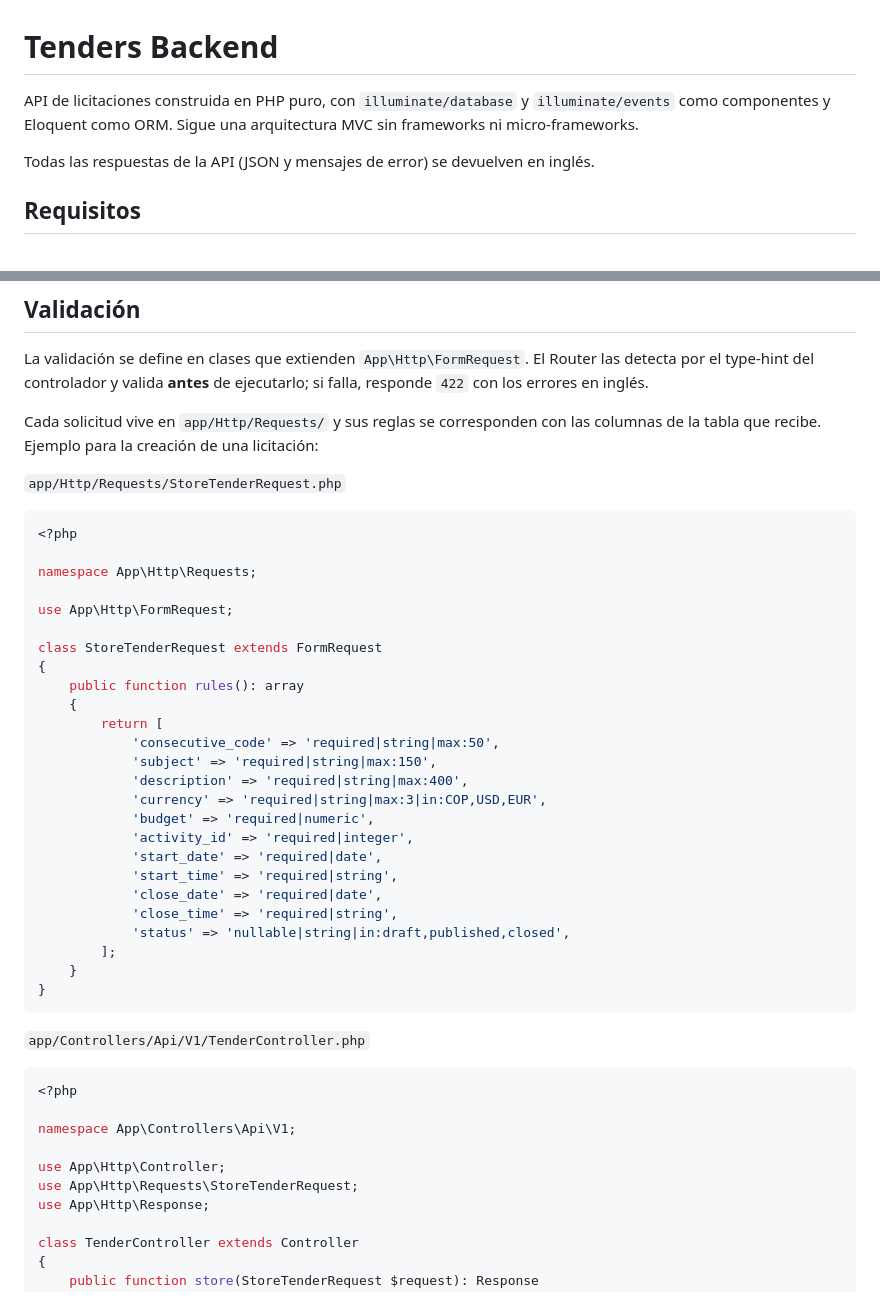
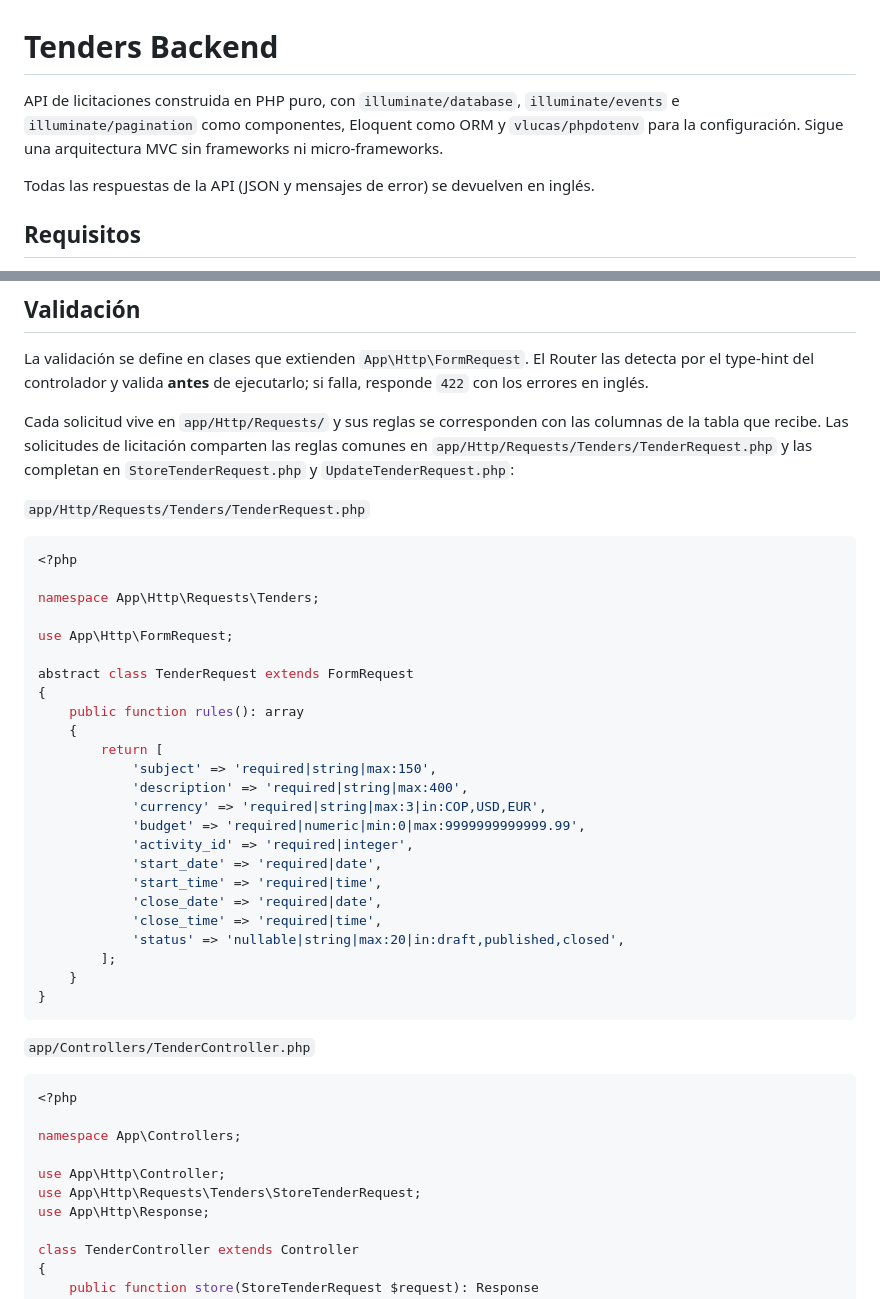
Before and after one commit to fer-gc05/tenders-backend, a Markdown page: README.md, 2 parts joined by grey strips. Rendered like a GitHub page.

````diff
--- a/README.md
+++ b/README.md
@@ -1,6 +1,6 @@
 # Tenders Backend
 
-API de licitaciones construida en PHP puro, con `illuminate/database` y `illuminate/events` como componentes y Eloquent como ORM. Sigue una arquitectura MVC sin frameworks ni micro-frameworks.
+API de licitaciones construida en PHP puro, con `illuminate/database`, `illuminate/events` e `illuminate/pagination` como componentes, Eloquent como ORM y `vlucas/phpdotenv` para la configuración. Sigue una arquitectura MVC sin frameworks ni micro-frameworks.
 
 Todas las respuestas de la API (JSON y mensajes de error) se devuelven en inglés.
 
@@ -166,47 +224,46 @@ Con `APP_ENV=local` la respuesta `500` incluye el mensaje original, el archivo y
 
 La validación se define en clases que extienden `App\Http\FormRequest`. El Router las detecta por el type-hint del controlador y valida **antes** de ejecutarlo; si falla, responde `422` con los errores en inglés.
 
-Cada solicitud vive en `app/Http/Requests/` y sus reglas se corresponden con las columnas de la tabla que recibe. Ejemplo para la creación de una licitación:
+Cada solicitud vive en `app/Http/Requests/` y sus reglas se corresponden con las columnas de la tabla que recibe. Las solicitudes de licitación comparten las reglas comunes en `app/Http/Requests/Tenders/TenderRequest.php` y las completan en `StoreTenderRequest.php` y `UpdateTenderRequest.php`:
 
-`app/Http/Requests/StoreTenderRequest.php`
+`app/Http/Requests/Tenders/TenderRequest.php`
 
 ```php
 <?php
 
-namespace App\Http\Requests;
+namespace App\Http\Requests\Tenders;
 
 use App\Http\FormRequest;
 
-class StoreTenderRequest extends FormRequest
+abstract class TenderRequest extends FormRequest
 {
     public function rules(): array
     {
         return [
-            'consecutive_code' => 'required|string|max:50',
             'subject' => 'required|string|max:150',
             'description' => 'required|string|max:400',
             'currency' => 'required|string|max:3|in:COP,USD,EUR',
-            'budget' => 'required|numeric',
+            'budget' => 'required|numeric|min:0|max:9999999999999.99',
             'activity_id' => 'required|integer',
             'start_date' => 'required|date',
-            'start_time' => 'required|string',
+            'start_time' => 'required|time',
             'close_date' => 'required|date',
-            'close_time' => 'required|string',
-            'status' => 'nullable|string|in:draft,published,closed',
+            'close_time' => 'required|time',
+            'status' => 'nullable|string|max:20|in:draft,published,closed',
         ];
     }
 }
 ```
 
-`app/Controllers/Api/V1/TenderController.php`
+`app/Controllers/TenderController.php`
 
 ```php
 <?php
 
-namespace App\Controllers\Api\V1;
+namespace App\Controllers;
 
 use App\Http\Controller;
-use App\Http\Requests\StoreTenderRequest;
+use App\Http\Requests\Tenders\StoreTenderRequest;
 use App\Http\Response;
 
 class TenderController extends Controller
````
Also changed, not shown: other parts of README.md (+77 -9 lines).
